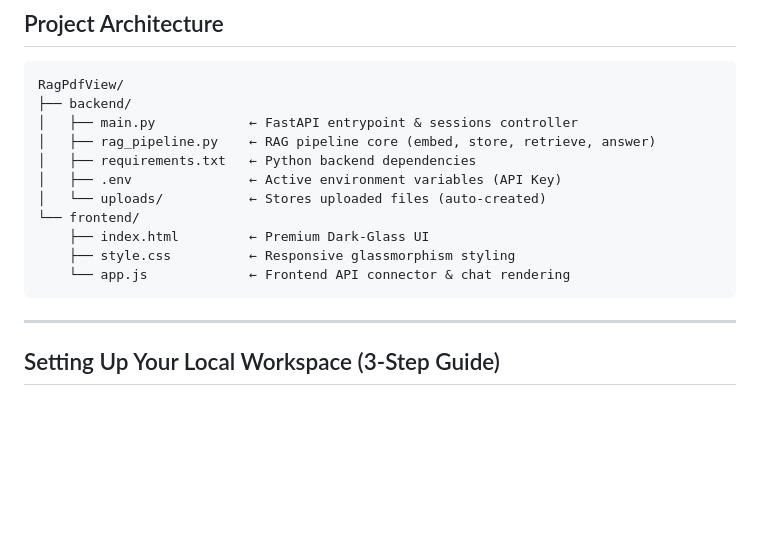
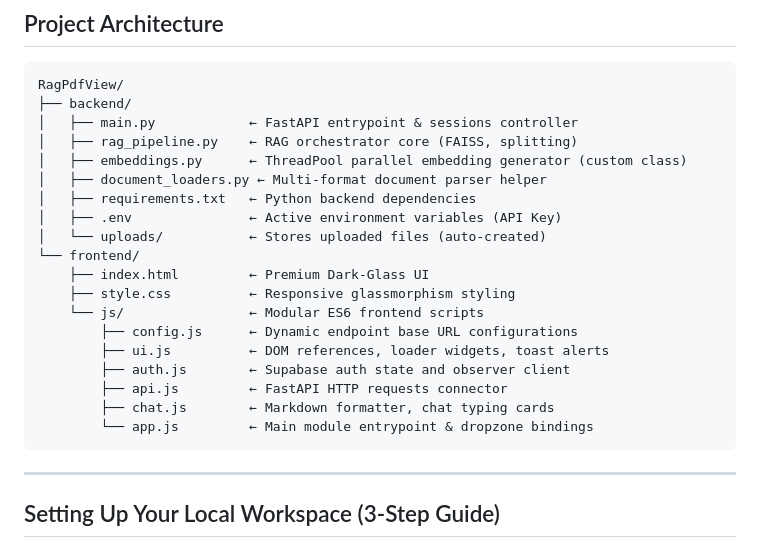
Before and after one commit to vivek-1435/DocsQ-A, a Markdown page: README.md, the part around the change. GitHub-like rendering; blank space fills up the shorter version.

Commit message:
docs: update Project Architecture tree in README with new ES6 modules and backend module structure

````diff
--- a/README.md
+++ b/README.md
@@ -48,14 +48,22 @@ We kept the architecture lightweight, modern, and highly modular:
 RagPdfView/
 ├── backend/
 │   ├── main.py            ← FastAPI entrypoint & sessions controller
-│   ├── rag_pipeline.py    ← RAG pipeline core (embed, store, retrieve, answer)
+│   ├── rag_pipeline.py    ← RAG orchestrator core (FAISS, splitting)
+│   ├── embeddings.py      ← ThreadPool parallel embedding generator (custom class)
+│   ├── document_loaders.py ← Multi-format document parser helper
 │   ├── requirements.txt   ← Python backend dependencies
 │   ├── .env               ← Active environment variables (API Key)
 │   └── uploads/           ← Stores uploaded files (auto-created)
 └── frontend/
     ├── index.html         ← Premium Dark-Glass UI
     ├── style.css          ← Responsive glassmorphism styling
-    └── app.js             ← Frontend API connector & chat rendering
+    └── js/                ← Modular ES6 frontend scripts
+        ├── config.js      ← Dynamic endpoint base URL configurations
+        ├── ui.js          ← DOM references, loader widgets, toast alerts
+        ├── auth.js        ← Supabase auth state and observer client
+        ├── api.js         ← FastAPI HTTP requests connector
+        ├── chat.js        ← Markdown formatter, chat typing cards
+        └── app.js         ← Main module entrypoint & dropzone bindings
 ```
 
 ---
````
